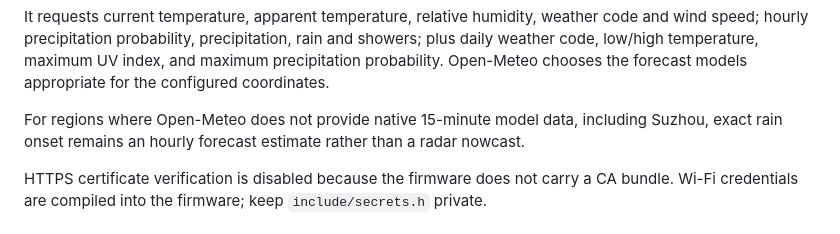
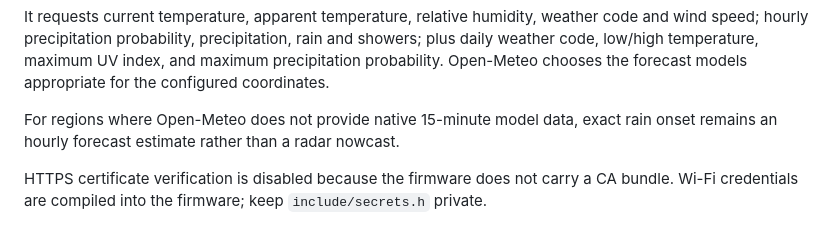
Before and after one commit to danpodeanu/seeed-reterminal-E100X, a Markdown page: weather-viewer/README.md, the part around the change. Drawn GitHub-style.

Commit message:
weather-viewer README: drop 'including Suzhou' from Open-Meteo coverage note

```diff
--- a/weather-viewer/README.md
+++ b/weather-viewer/README.md
@@ -304,7 +304,7 @@ index, and maximum precipitation probability. Open-Meteo chooses the forecast
 models appropriate for the configured coordinates.
 
 For regions where Open-Meteo does not provide native 15-minute model data,
-including Suzhou, exact rain onset remains an hourly forecast estimate rather
+exact rain onset remains an hourly forecast estimate rather
 than a radar nowcast.
 
 HTTPS certificate verification is disabled because the firmware does not
```
